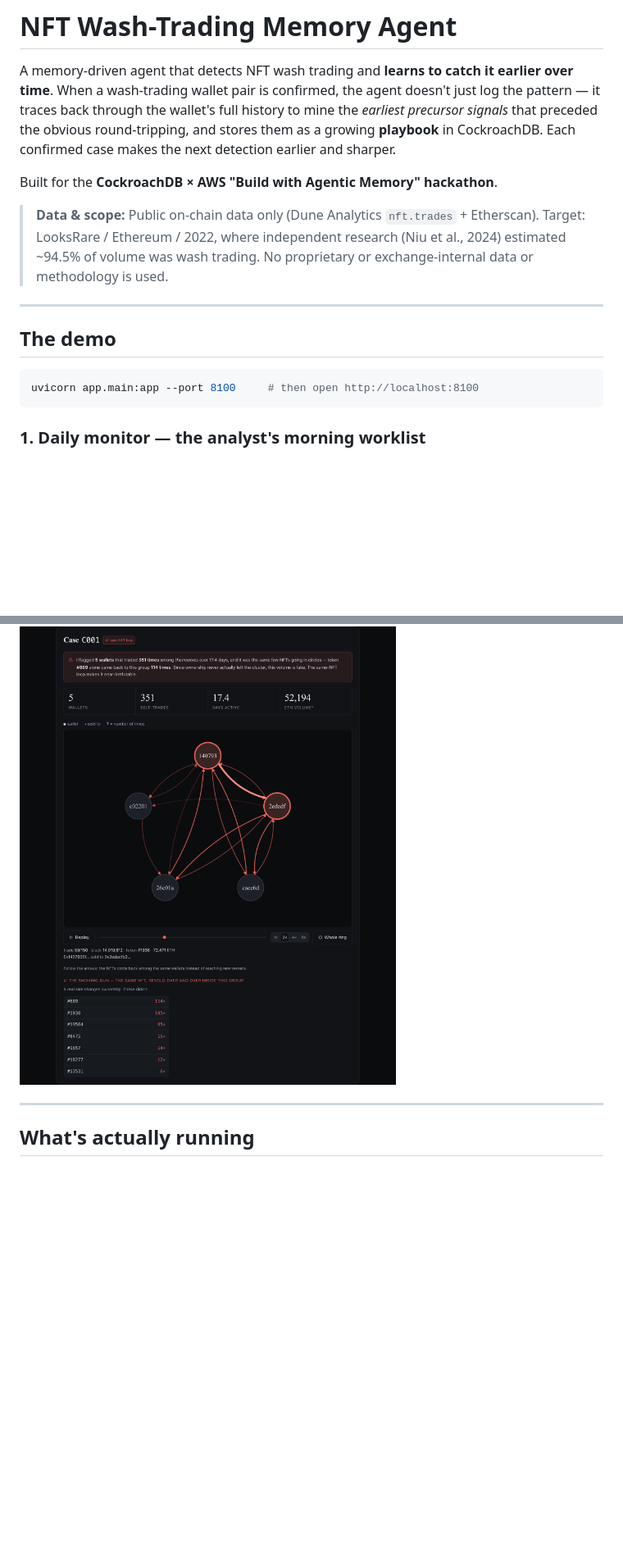
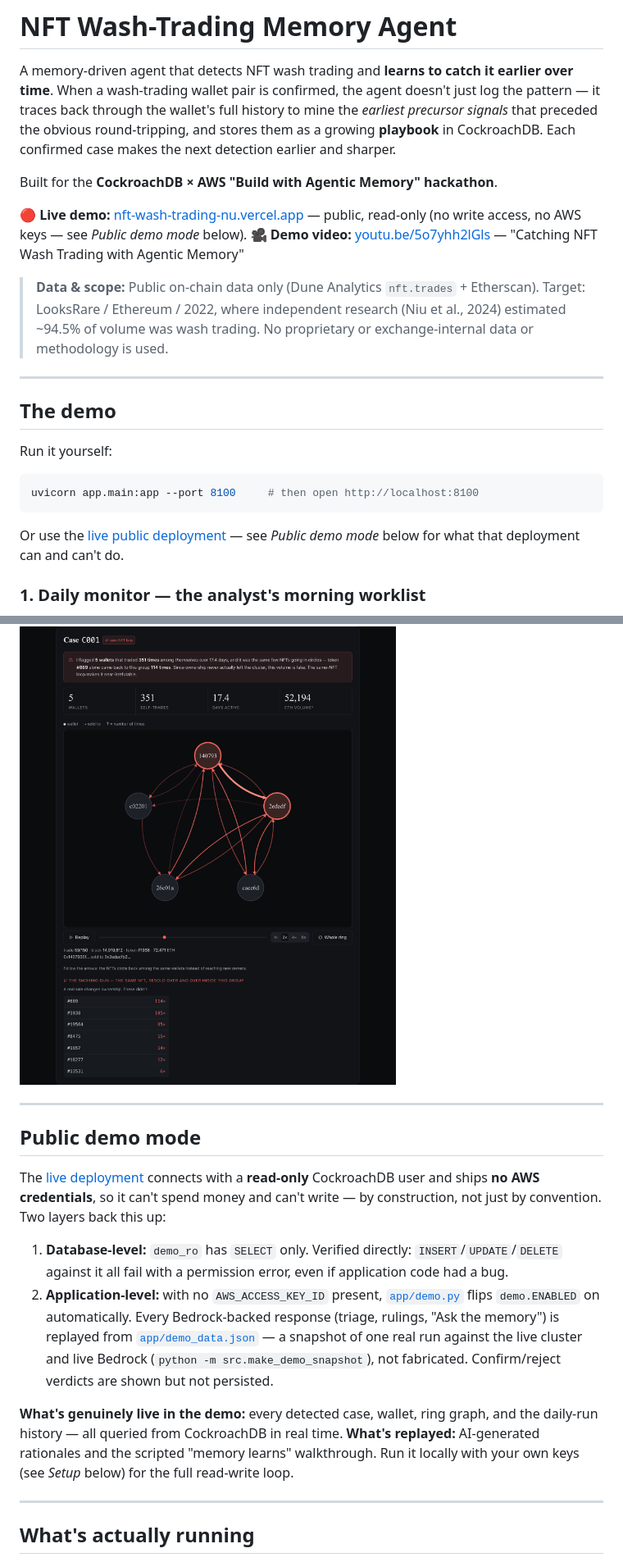
Before and after one commit to imeunk89/nft-wash-trading, a Markdown page: README.md, 2 parts joined by grey strips. Shown at 82% size. Drawn GitHub-style; blank space fills up the shorter version.

Commit message:
README: add the live demo URL and video link
- Live public demo: https://nft-wash-trading-nu.vercel.app (verified working end
  to end — daily monitor, case evidence + replay, memory-learning story, and
  Ask-the-memory via the CockroachDB Managed MCP Server all confirmed live)
- Demo video: https://youtu.be/5o7yhh2lGls
- New 'Public demo mode' section explaining the read-only DB user + no-AWS-keys
  design that makes the public deployment structurally unable to write or spend

Co-Authored-By: Claude Opus 4.8 <noreply@anthropic.com>

````diff
--- a/README.md
+++ b/README.md
@@ -3,6 +3,9 @@
 A memory-driven agent that detects NFT wash trading and **learns to catch it earlier over time**. When a wash-trading wallet pair is confirmed, the agent doesn't just log the pattern — it traces back through the wallet's full history to mine the *earliest precursor signals* that preceded the obvious round-tripping, and stores them as a growing **playbook** in CockroachDB. Each confirmed case makes the next detection earlier and sharper.
 
 Built for the **CockroachDB × AWS "Build with Agentic Memory" hackathon**.
+
+**🔴 Live demo:** [nft-wash-trading-nu.vercel.app](https://nft-wash-trading-nu.vercel.app) — public, read-only (no write access, no AWS keys — see *Public demo mode* below).
+**🎥 Demo video:** [youtu.be/5o7yhh2lGls](https://youtu.be/5o7yhh2lGls) — "Catching NFT Wash Trading with Agentic Memory"
 
 > **Data & scope:** Public on-chain data only (Dune Analytics `nft.trades` + Etherscan). Target: LooksRare / Ethereum / 2022, where independent research (Niu et al., 2024) estimated ~94.5% of volume was wash trading. No proprietary or exchange-internal data or methodology is used.
 
@@ -10,9 +13,13 @@ Built for the **CockroachDB × AWS "Build with Agentic Memory" hackathon**.
 
 ## The demo
 
+Run it yourself:
+
 ```bash
 uvicorn app.main:app --port 8100     # then open http://localhost:8100
 ```
+
+Or use the [live public deployment](https://nft-wash-trading-nu.vercel.app) — see *Public demo mode* below for what that deployment can and can't do.
 
 ### 1. Daily monitor — the analyst's morning worklist
 
@@ -39,6 +46,27 @@ times**. A genuine sale moves an NFT to a new owner; these loops never do. Press
 watch the ring form trade by trade in block order — the real on-chain sequence, not an animation.
 
 ![Case evidence: ring graph and the same-NFT recirculation table](docs/img/case-evidence.png)
+
+---
+
+## Public demo mode
+
+The [live deployment](https://nft-wash-trading-nu.vercel.app) connects with a **read-only**
+CockroachDB user and ships **no AWS credentials**, so it can't spend money and can't write —
+by construction, not just by convention. Two layers back this up:
+
+1. **Database-level:** `demo_ro` has `SELECT` only. Verified directly: `INSERT`/`UPDATE`/`DELETE`
+   against it all fail with a permission error, even if application code had a bug.
+2. **Application-level:** with no `AWS_ACCESS_KEY_ID` present, [`app/demo.py`](app/demo.py) flips
+   `demo.ENABLED` on automatically. Every Bedrock-backed response (triage, rulings, "Ask the
+   memory") is replayed from [`app/demo_data.json`](app/demo_data.json) — a snapshot of one real
+   run against the live cluster and live Bedrock (`python -m src.make_demo_snapshot`), not
+   fabricated. Confirm/reject verdicts are shown but not persisted.
+
+**What's genuinely live in the demo:** every detected case, wallet, ring graph, and the daily-run
+history — all queried from CockroachDB in real time. **What's replayed:** AI-generated rationales
+and the scripted "memory learns" walkthrough. Run it locally with your own keys (see *Setup*
+below) for the full read-write loop.
 
 ---
 
````
